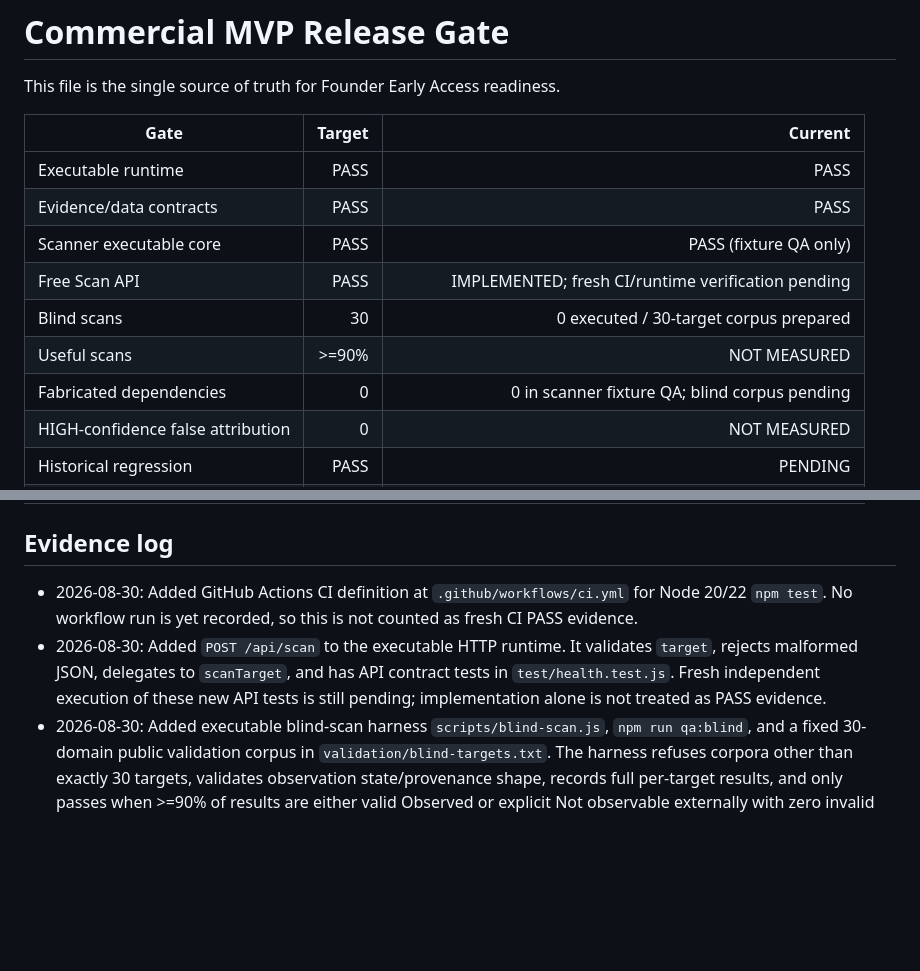
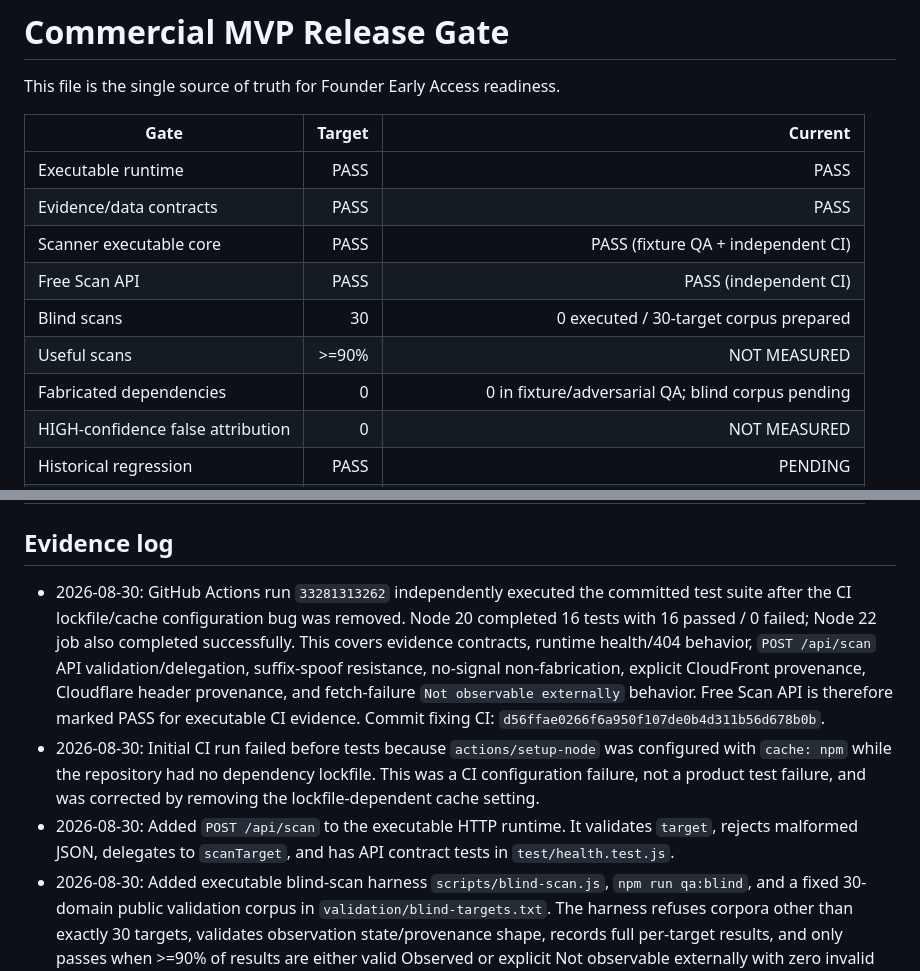
Before and after one commit to minasyannarek13-RBB/igaming-radar, a Markdown page: docs/RELEASE_GATE.md, 2 parts joined by grey strips. GitHub-like rendering; blank space fills up the shorter version.

Commit message:
docs: record independent CI pass for Free Scan API

```diff
--- a/docs/RELEASE_GATE.md
+++ b/docs/RELEASE_GATE.md
@@ -6,11 +6,11 @@ This file is the single source of truth for Founder Early Access readiness.
 |---|---:|---:|
 | Executable runtime | PASS | PASS |
 | Evidence/data contracts | PASS | PASS |
-| Scanner executable core | PASS | PASS (fixture QA only) |
-| Free Scan API | PASS | IMPLEMENTED; fresh CI/runtime verification pending |
+| Scanner executable core | PASS | PASS (fixture QA + independent CI) |
+| Free Scan API | PASS | PASS (independent CI) |
 | Blind scans | 30 | 0 executed / 30-target corpus prepared |
 | Useful scans | >=90% | NOT MEASURED |
-| Fabricated dependencies | 0 | 0 in scanner fixture QA; blind corpus pending |
+| Fabricated dependencies | 0 | 0 in fixture/adversarial QA; blind corpus pending |
 | HIGH-confidence false attribution | 0 | NOT MEASURED |
 | Historical regression | PASS | PENDING |
 | Crypto purchase E2E | PASS | PENDING |
@@ -20,8 +20,9 @@ This file is the single source of truth for Founder Early Access readiness.
 | Commercial gate | OPEN | CLOSED |
 
 ## Evidence log
-- 2026-08-30: Added GitHub Actions CI definition at `.github/workflows/ci.yml` for Node 20/22 `npm test`. No workflow run is yet recorded, so this is not counted as fresh CI PASS evidence.
-- 2026-08-30: Added `POST /api/scan` to the executable HTTP runtime. It validates `target`, rejects malformed JSON, delegates to `scanTarget`, and has API contract tests in `test/health.test.js`. Fresh independent execution of these new API tests is still pending; implementation alone is not treated as PASS evidence.
+- 2026-08-30: GitHub Actions run `33281313262` independently executed the committed test suite after the CI lockfile/cache configuration bug was removed. Node 20 completed 16 tests with 16 passed / 0 failed; Node 22 job also completed successfully. This covers evidence contracts, runtime health/404 behavior, `POST /api/scan` API validation/delegation, suffix-spoof resistance, no-signal non-fabrication, explicit CloudFront provenance, Cloudflare header provenance, and fetch-failure `Not observable externally` behavior. Free Scan API is therefore marked PASS for executable CI evidence. Commit fixing CI: `d56ffae0266f6a950f107de0b4d311b56d678b0b`.
+- 2026-08-30: Initial CI run failed before tests because `actions/setup-node` was configured with `cache: npm` while the repository had no dependency lockfile. This was a CI configuration failure, not a product test failure, and was corrected by removing the lockfile-dependent cache setting.
+- 2026-08-30: Added `POST /api/scan` to the executable HTTP runtime. It validates `target`, rejects malformed JSON, delegates to `scanTarget`, and has API contract tests in `test/health.test.js`.
 - 2026-08-30: Added executable blind-scan harness `scripts/blind-scan.js`, `npm run qa:blind`, and a fixed 30-domain public validation corpus in `validation/blind-targets.txt`. The harness refuses corpora other than exactly 30 targets, validates observation state/provenance shape, records full per-target results, and only passes when >=90% of results are either valid Observed or explicit Not observable externally with zero invalid records. Corpus is prepared but has not yet been executed, therefore Blind scans remains 0.
 - 2026-08-30: Connected Vercel inspection found project `igaming-radar` with a READY production deployment, but a direct fetch of `/health` returned Vercel 404 NOT_FOUND. It is therefore not accepted as a usable Radar deployment.
 - 2026-08-30: Added executable provenance-first scanner core in `src/scanner.js` plus `test/scanner.test.js`. The scanner currently emits only direct public observations for a deliberately narrow CDN/Cloud fingerprint set (Cloudflare response header and explicit CloudFront/Akamai/Fastly hostnames). All emitted dependency edges are LOW confidence with evidence references; absence/fetch failure returns explicit `Not observable externally` rather than guessing. Five scanner fixture/adversarial tests passed locally against the committed implementation shape, including suffix-spoof resistance, no-signal non-fabrication, explicit CloudFront provenance, Cloudflare header provenance, and fetch-failure behavior. Commits: `3dd41373348d6c6e751ec938e5e77fb8046edb94`, `f40d1bf0fc950ddd62ff9504626214d10f11fc70`.
```
